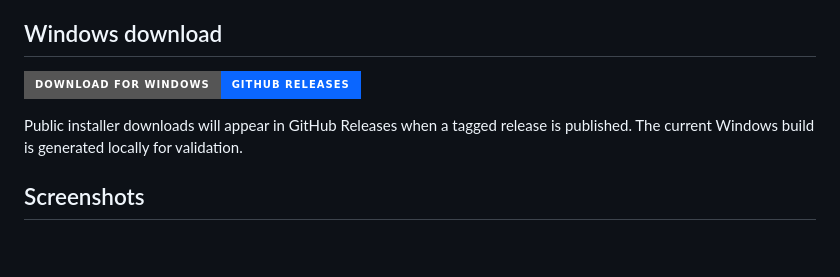
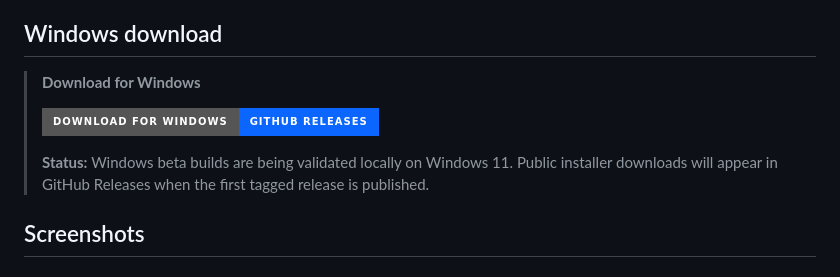
Before and after one commit to GaboEI/callflow, a Markdown page: README.md, the part around the change. Drawn GitHub-style; badges without logos; blank space fills up the shorter version.

Commit message:
docs: make Windows download callout more visible

```diff
--- a/README.md
+++ b/README.md
@@ -15,9 +15,11 @@ CallFlow is currently in beta. Core local workflows are functional, the Windows
 
 ## Windows download
 
-[![Download for Windows](https://img.shields.io/badge/Download_for_Windows-GitHub_Releases-0a66ff.svg?style=for-the-badge&logo=windows&logoColor=white)](https://github.com/GaboEI/callflow/releases)
-
-Public installer downloads will appear in GitHub Releases when a tagged release is published. The current Windows build is generated locally for validation.
+> **Download for Windows**
+>
+> [![Download for Windows](https://img.shields.io/badge/Download_for_Windows-GitHub_Releases-0a66ff.svg?style=for-the-badge&logo=windows&logoColor=white)](https://github.com/GaboEI/callflow/releases)
+>
+> **Status:** Windows beta builds are being validated locally on Windows 11. Public installer downloads will appear in GitHub Releases when the first tagged release is published.
 
 ## Screenshots
 
```
